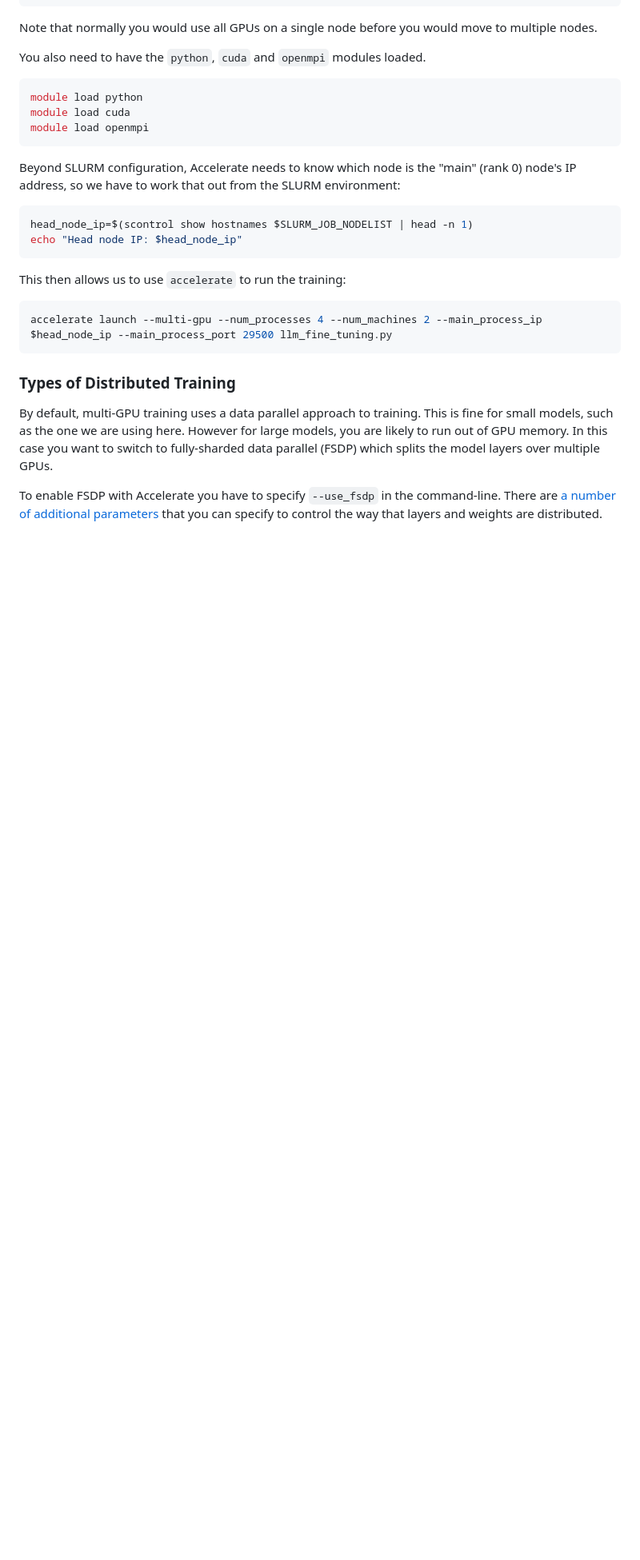
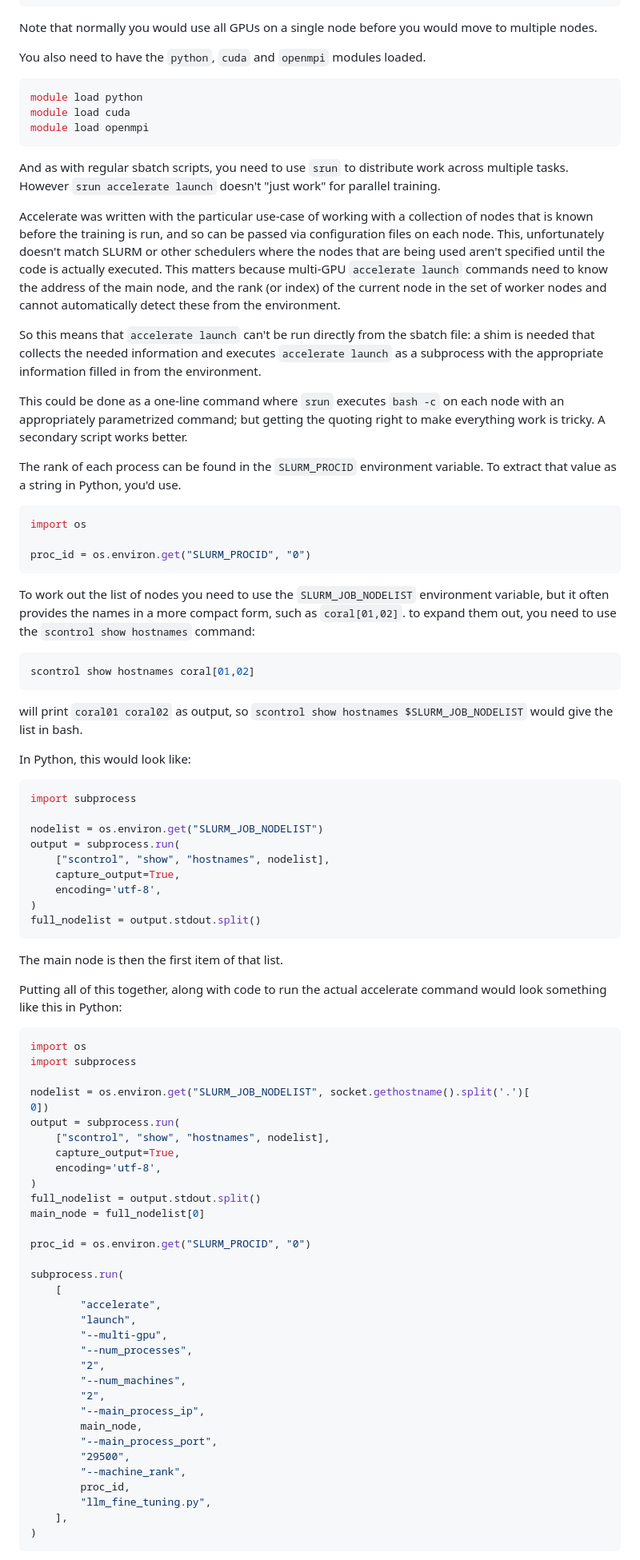
Before and after one commit to Southampton-RSG-Training/byte-sized-rse-llm-hpc-iridis, a Markdown page: episodes/llms_and_python.md, the part around one of its changes. Shown at 80% size. Rendered like a GitHub page; blank space fills up the shorter version.

````diff
--- a/episodes/llms_and_python.md
+++ b/episodes/llms_and_python.md
@@ -276,21 +290,79 @@ module load cuda
 module load openmpi
 ```
 
-Beyond SLURM configuration, Accelerate needs to know which node is the "main" (rank 0) node's IP address, so we have to work that out from the SLURM environment:
+And as with regular sbatch scripts, you need to use `srun` to distribute work across multiple tasks. However `srun accelerate launch` doesn't "just work" for parallel training.
 
-``` bash
-head_node_ip=$(scontrol show hostnames $SLURM_JOB_NODELIST | head -n 1)
-echo "Head node IP: $head_node_ip"
+Accelerate was written with the particular use-case of working with a collection of nodes that is known before the training is run, and so can be passed via configuration files on each node. This, unfortunately doesn't match SLURM or other schedulers where the nodes that are being used aren't specified until the code is actually executed.  This matters because multi-GPU `accelerate launch` commands need to know the address of the main node, and the rank (or index) of the current node in the set of worker nodes and cannot automatically detect these from the environment.
+
+So this means that `accelerate launch` can't be run directly from the sbatch file: a shim is needed that collects the needed information and executes `accelerate launch` as a subprocess with the appropriate information filled in from the environment.
+
+This could be done as a one-line command where `srun` executes `bash -c` on each node with an appropriately parametrized command; but getting the quoting right to make everything work is tricky. A secondary script works better.
+
+The rank of each process can be found in the `SLURM_PROCID` environment variable. To extract that value as a string in Python, you'd use.
+```python
+import os
+
+proc_id = os.environ.get("SLURM_PROCID", "0")
 ```
 
-This then allows us to use `accelerate` to run the training:
+To work out the list of nodes you need to use the `SLURM_JOB_NODELIST` environment variable, but it often provides the names in a more compact form, such as `coral[01,02]`. to expand them out, you need to use the `scontrol show hostnames` command:
 
-``` bash
-accelerate launch --multi-gpu --num_processes 4 --num_machines 2 --main_process_ip $head_node_ip --main_process_port 29500 llm_fine_tuning.py
+```bash
+scontrol show hostnames coral[01,02]
 ```
 
-### Types of Distributed Training
+will print `coral01 coral02` as output, so `scontrol show hostnames $SLURM_JOB_NODELIST` would give the list in bash.
 
-By default, multi-GPU training uses a data parallel approach to training.  This is fine for small models, such as the one we are using here.  However for large models, you are likely to run out of GPU memory. In this case you want to switch to fully-sharded data parallel (FSDP) which splits the model layers over multiple GPUs.
+In Python, this would look like:
 
-To enable FSDP with Accelerate you have to specify `--use_fsdp` in the command-line. There are [a number of additional parameters](https://huggingface.co/docs/accelerate/en/package_reference/cli) that you can specify to control the way that layers and weights are distributed.
+```python
+import subprocess
+
+nodelist = os.environ.get("SLURM_JOB_NODELIST")
+output = subprocess.run(
+    ["scontrol", "show", "hostnames", nodelist],
+    capture_output=True,
+    encoding='utf-8',
+)
+full_nodelist = output.stdout.split()
+```
+The main node is then the first item of that list.
+
+Putting all of this together, along with code to run the actual accelerate command would look something like this in Python:
+
+```python
+import os
+import subprocess
+
+nodelist = os.environ.get("SLURM_JOB_NODELIST", socket.gethostname().split('.')[
+0])
+output = subprocess.run(
+    ["scontrol", "show", "hostnames", nodelist],
+    capture_output=True,
+    encoding='utf-8',
+)
+full_nodelist = output.stdout.split()
+main_node = full_nodelist[0]
+
+proc_id = os.environ.get("SLURM_PROCID", "0")
+
+subprocess.run(
+    [
+        "accelerate",
+        "launch",
+        "--multi-gpu",
+        "--num_processes",
+        "2",
+        "--num_machines",
+        "2",
+        "--main_process_ip",
+        main_node,
+        "--main_process_port",
+        "29500",
+        "--machine_rank",
+        proc_id,
+        "llm_fine_tuning.py",
+    ],
+)
+```
+
````
Also changed, not shown: other parts of episodes/llms_and_python.md (+65 -3 lines), episodes/llm_fine_tuning.md (+11 -2 lines).
